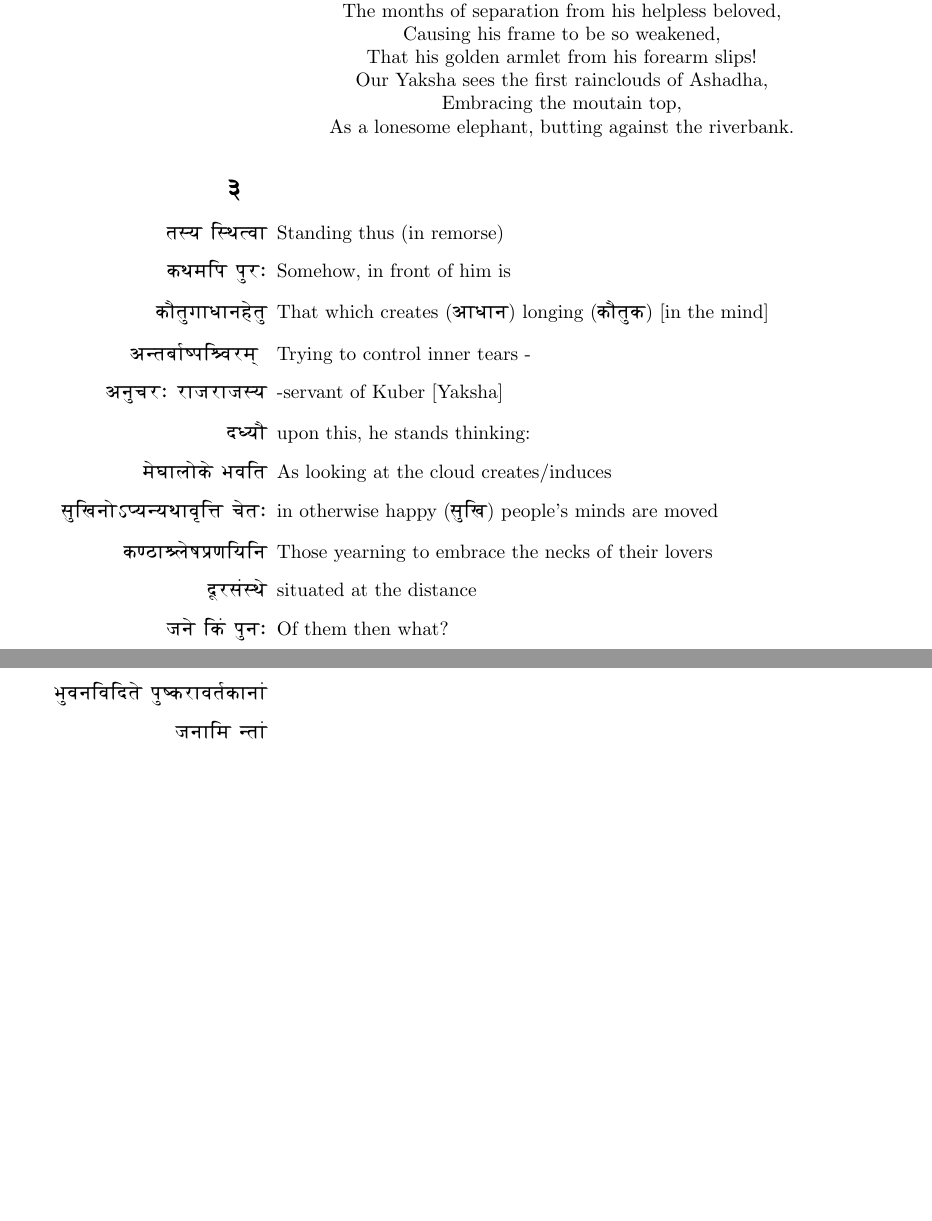
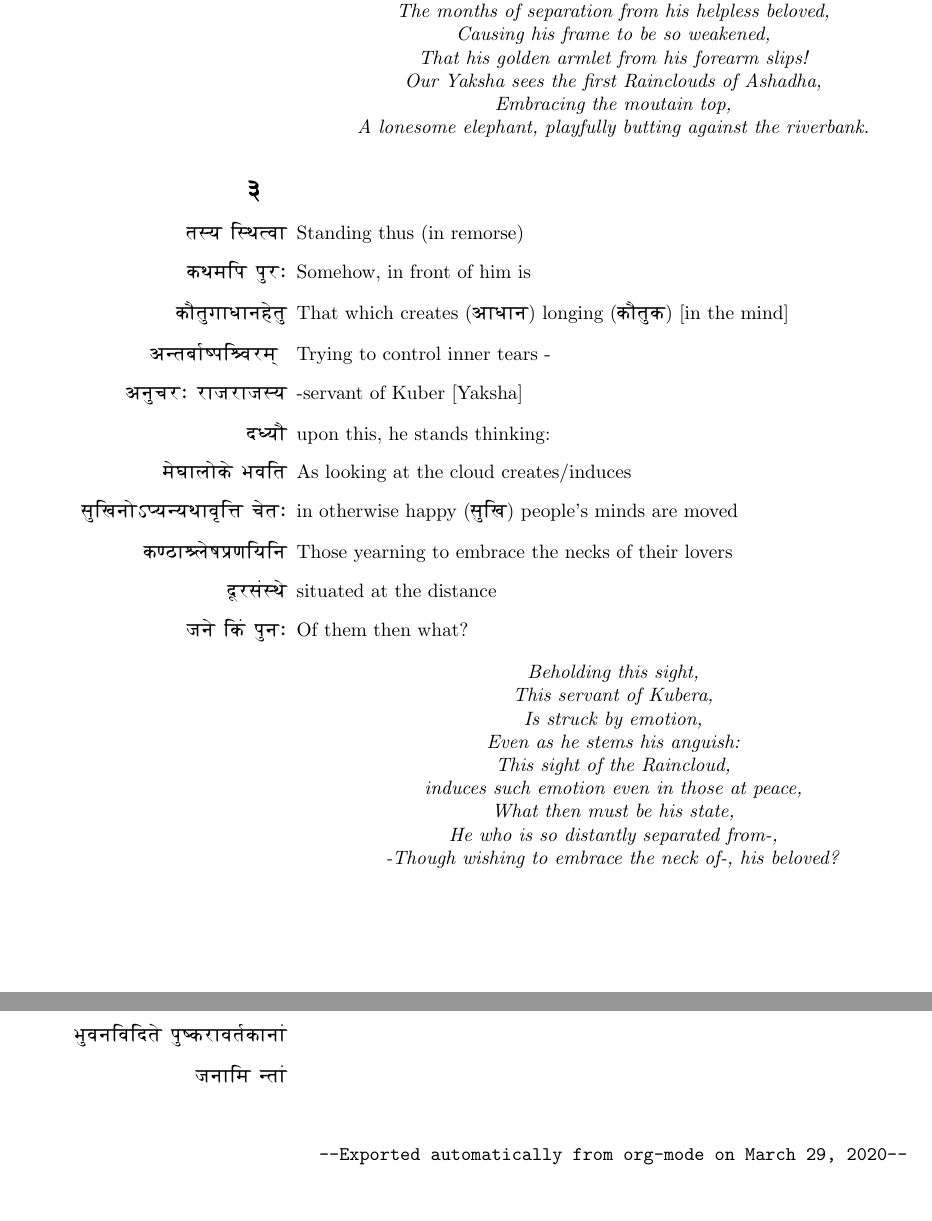
Before and after one commit to amoghpj/meghadootam, a LaTeX document (meghadootam.tex): two parts of pages 2 and 3 of 3, joined at a grey line, cut so that both start at the same text, the shorter picture padded with empty space. Compiled offline with pdfLaTeX.

Commit message:
Updated translation style

```diff
--- a/meghadootam.tex
+++ b/meghadootam.tex
@@ -1,7 +1,9 @@
 \def\DevnagVersion{2.17}\documentclass{article}
 \usepackage{devanagari}
+\usepackage[left=2in,bottom=1in]{geometry}
 \title{{\dn m\?G\8{d}t\2 {\rs -\re} kAEldAs}}
 \date{}
+\author{}
 \begin{document}
 \maketitle
 
@@ -80,19 +77,13 @@ in Ramagiri, where Sita bathed.
   \end{enumerate}
 
 \begin{center}
-There, atop a mountain,
-
-The months of separation from his helpless beloved,
-
-Causing his frame to be so weakened,
-
-That his golden armlet from his forearm slips!
-
-Our Yaksha sees the first rainclouds of Ashadha,
-
-Embracing the moutain top,
-
-As a lonesome elephant, butting against the riverbank.
+\textit{There, atop a mountain,\\
+The months of separation from his helpless beloved,\\
+Causing his frame to be so weakened,\\
+That his golden armlet from his forearm slips!\\
+Our Yaksha sees the first Rainclouds of Ashadha,\\
+Embracing the moutain top,\\
+A lonesome elephant, playfully butting against the riverbank.}
 \end{center}
 
 \section*{{\dn \dnnum \rn{3}}}
@@ -118,9 +109,19 @@ As a lonesome elephant, butting against the riverbank.
   \item[{\dn \8{d}rs\2-T\?}]  situated at the distance
 
   \item[{\dn jn\? Ek\2 \7{p}n,}] Of them then what?
+  \end{enumerate}
 
-
-\end{enumerate}
+  \begin{center}
+  \textit{Beholding this sight,\\
+This servant of Kubera,\\
+Is struck by emotion,\\
+Even as he stems his anguish:\\
+This sight of the Raincloud,\\
+induces such emotion even in those at peace,\\
+What then must be his state,\\
+He who is so distantly separated from-,\\
+-Though wishing to embrace the neck of-, his beloved?}
+  \end{center}
 
 \section*{{\dn \dnnum \rn{4}}}
 \begin{enumerate}
@@ -182,4 +183,8 @@ As a lonesome elephant, butting against the riverbank.
 \item[{\dn jnAEm \306wtA\2}]
 \end{enumerate}
 
+\vfill
+\begin{center}
+\texttt{--Exported automatically from org-mode on \today--}
+\end{center}
 \end{document}
```
Also changed, not shown: meghadootam.pdf, meghadootam.tex (15 more changed lines), 2 other files. Lines whose indentation alone changed are shown as unchanged.
